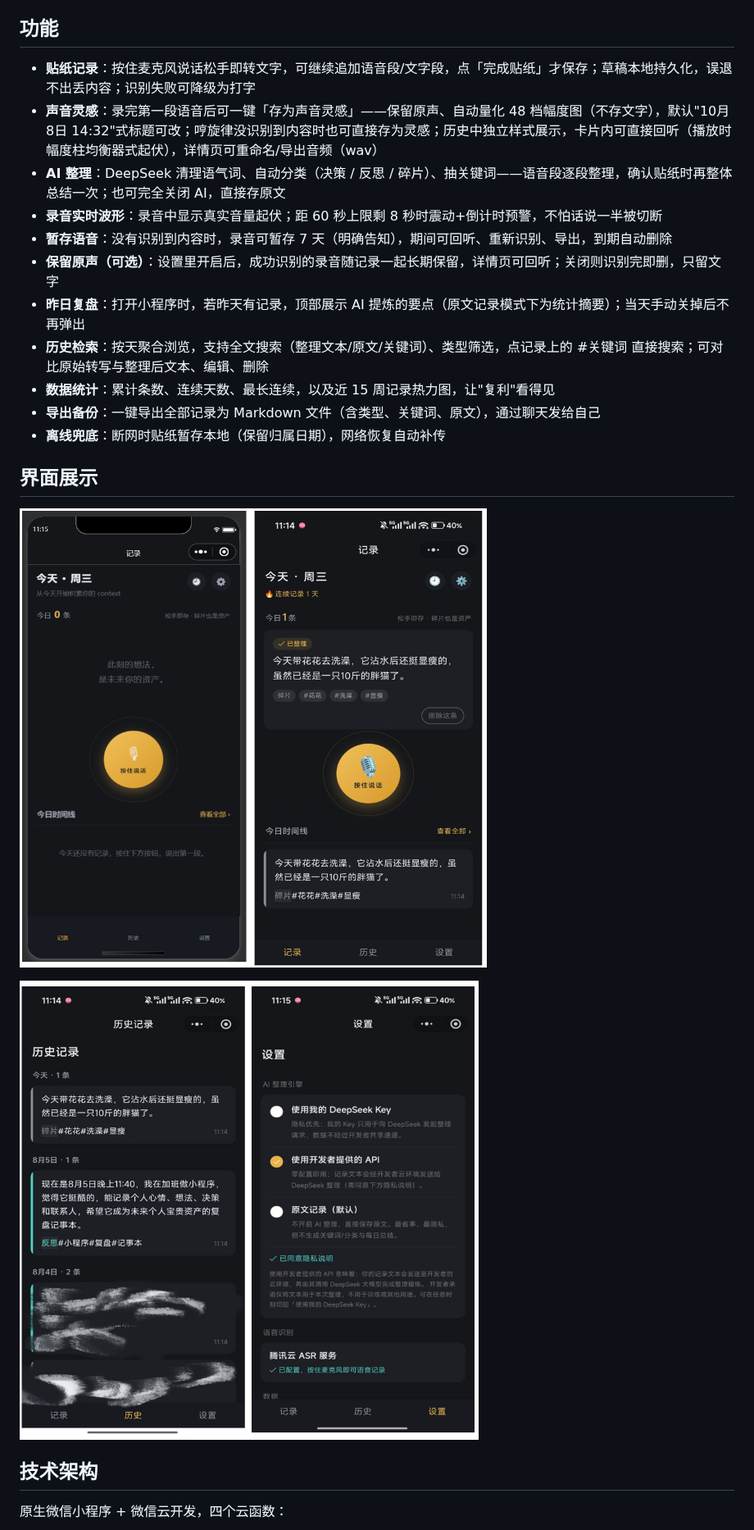
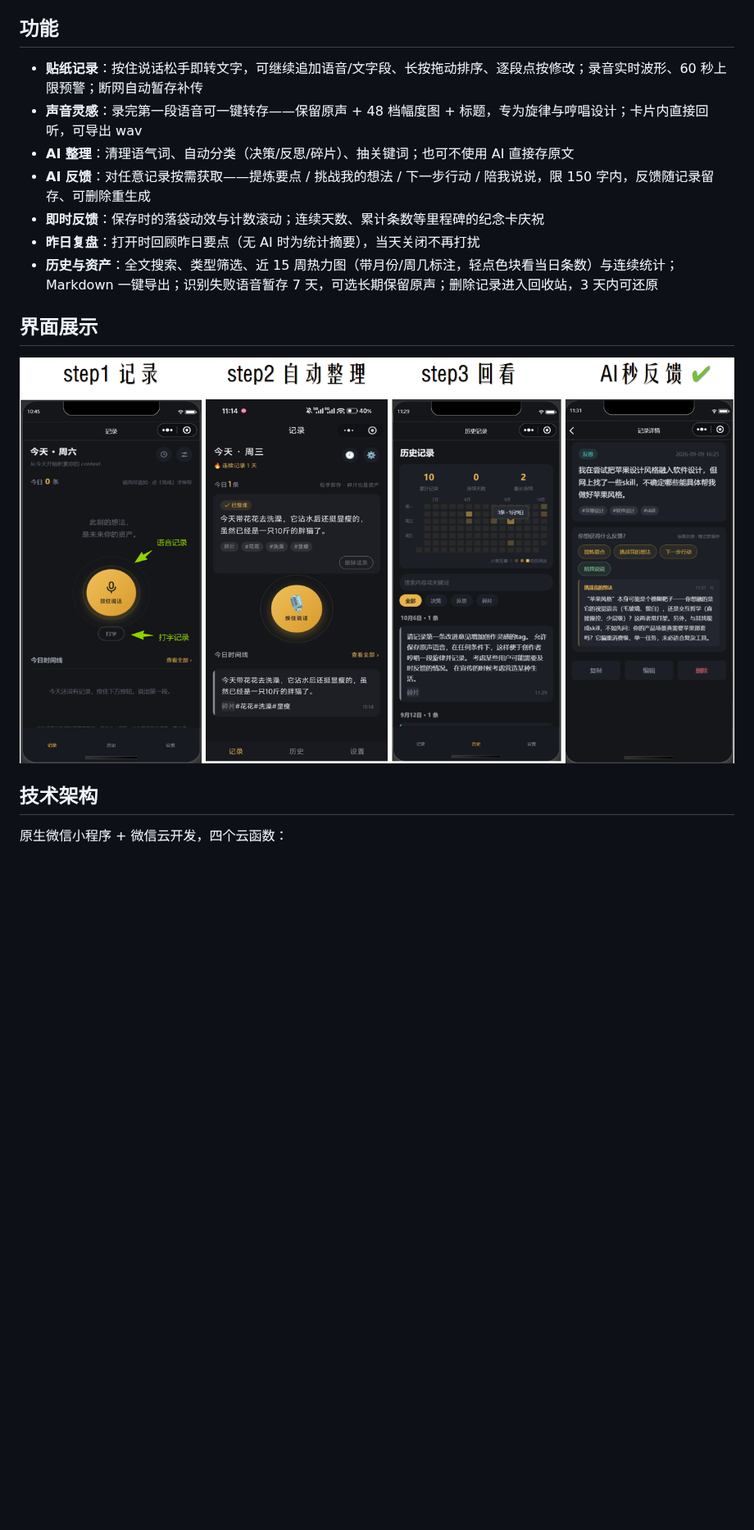
Before and after one commit to CrisCloseTheDoor/thought-clip, a Markdown page: README.md, the part around one of its changes. Shown at 82% size. GitHub-like rendering; pictures changed too: docs/界面.png (added), docs/界面1.png (deleted), docs/界面2.png (deleted); blank space fills up the shorter version.

```diff
--- a/README.md
+++ b/README.md
@@ -4,25 +4,19 @@
 
 ## 功能
 
-- **贴纸记录**：按住麦克风说话松手即转文字，可继续追加语音段/文字段，点「完成贴纸」才保存；草稿本地持久化，误退不出丢内容；识别失败可降级为打字
-- **声音灵感**：录完第一段语音后可一键「存为声音灵感」——保留原声、自动量化 48 档幅度图（不存文字），默认"10月8日 14:32"式标题可改；哼旋律没识别到内容时也可直接存为灵感；历史中独立样式展示，卡片内可直接回听（播放时幅度柱均衡器式起伏），详情页可重命名/导出音频（wav）
-- **AI 整理**：DeepSeek 清理语气词、自动分类（决策 / 反思 / 碎片）、抽关键词——语音段逐段整理，确认贴纸时再整体总结一次；也可完全关闭 AI，直接存原文
-- **录音实时波形**：录音中显示真实音量起伏；距 60 秒上限剩 8 秒时震动+倒计时预警，不怕话说一半被切断
-- **暂存语音**：没有识别到内容时，录音可暂存 7 天（明确告知），期间可回听、重新识别、导出，到期自动删除
-- **保留原声（可选）**：设置里开启后，成功识别的录音随记录一起长期保留，详情页可回听；关闭则识别完即删，只留文字
-- **昨日复盘**：打开小程序时，若昨天有记录，顶部展示 AI 提炼的要点（原文记录模式下为统计摘要）；当天手动关掉后不再弹出
-- **历史检索**：按天聚合浏览，支持全文搜索（整理文本/原文/关键词）、类型筛选，点记录上的 #关键词 直接搜索；可对比原始转写与整理后文本、编辑、删除
-- **数据统计**：累计条数、连续天数、最长连续，以及近 15 周记录热力图，让"复利"看得见
-- **导出备份**：一键导出全部记录为 Markdown 文件（含类型、关键词、原文），通过聊天发给自己
-- **离线兜底**：断网时贴纸暂存本地（保留归属日期），网络恢复自动补传
+- **贴纸记录**：按住说话松手即转文字，可继续追加语音/文字段、长按拖动排序、逐段点按修改；录音实时波形、60 秒上限预警；断网自动暂存补传
+- **声音灵感**：录完第一段语音可一键转存——保留原声 + 48 档幅度图 + 标题，专为旋律与哼唱设计；卡片内直接回听，可导出 wav
+- **AI 整理**：清理语气词、自动分类（决策/反思/碎片）、抽关键词；也可不使用 AI 直接存原文
+- **AI 反馈**：对任意记录按需获取——提炼要点 / 挑战我的想法 / 下一步行动 / 陪我说说，限 150 字内，反馈随记录留存、可删除重生成
+- **即时反馈**：保存时的落袋动效与计数滚动；连续天数、累计条数等里程碑的纪念卡庆祝
+- **昨日复盘**：打开时回顾昨日要点（无 AI 时为统计摘要），当天关闭不再打扰
+- **历史与资产**：全文搜索、类型筛选、近 15 周热力图（带月份/周几标注，轻点色块看当日条数）与连续统计；Markdown 一键导出；识别失败语音暂存 7 天，可选长期保留原声；删除记录进入回收站，3 天内可还原
 
 
 
 ## 界面展示
 
-![界面截图](docs/界面1.png)
-
-![界面截图](docs/界面2.png)
+![界面截图](docs/界面.png)
 
 ## 技术架构
 
```
Also changed, not shown: other parts of README.md (+35 -15 lines), 16 other files.
